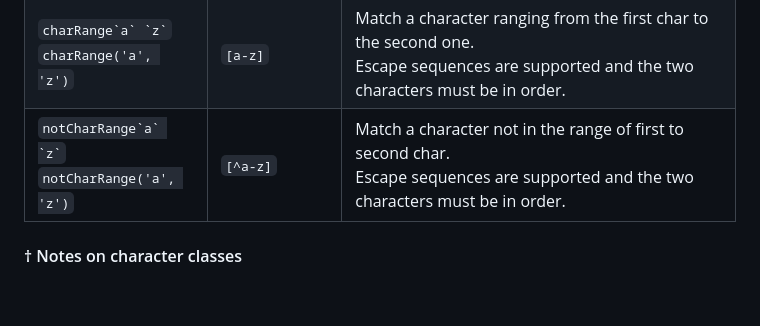
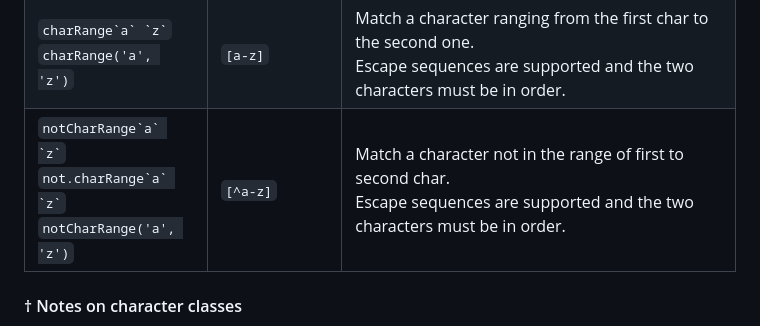
Before and after one commit to hlysine/readable-regexp, a Markdown page: README.md, the part around the change. Drawn GitHub-style; blank space fills up the shorter version.

```diff
--- a/README.md
+++ b/README.md
@@ -356,7 +356,7 @@ uses the 2-byte sequence `\uffff`.
 | `` charIn`a-z_-` ``<br/>`charIn('a-z', '_-')`<br/>`` charIn`a-z` `_-` ``                                      | `[a-z_-]`         | Match a character listed in the group. A hyphen denotes a range of characters, such as `a-z`. †                                                                            |
 | `` notCharIn`a-z_-` ``<br/>`` not.charIn`a-z_-` ``<br/>`notCharIn('a-z', '_-')`<br/>`` notCharIn`a-z` `_-` `` | `[^a-z_-]`        | Match a character not listed in the group. †                                                                                                                               |
 | `` charRange`a` `z` ``<br/>`charRange('a', 'z')`                                                              | `[a-z]`           | Match a character ranging from the first char to the second one.<br/>Escape sequences are supported and the two characters must be in order.                               |
-| `` notCharRange`a` `z` ``<br/>`notCharRange('a', 'z')`                                                        | `[^a-z]`          | Match a character not in the range of first to second char.<br/>Escape sequences are supported and the two characters must be in order.                                    |
+| `` notCharRange`a` `z` ``<br/>`` not.charRange`a` `z` ``<br/>`notCharRange('a', 'z')`                         | `[^a-z]`          | Match a character not in the range of first to second char.<br/>Escape sequences are supported and the two characters must be in order.                                    |
 
 #### † Notes on character classes
 
```
